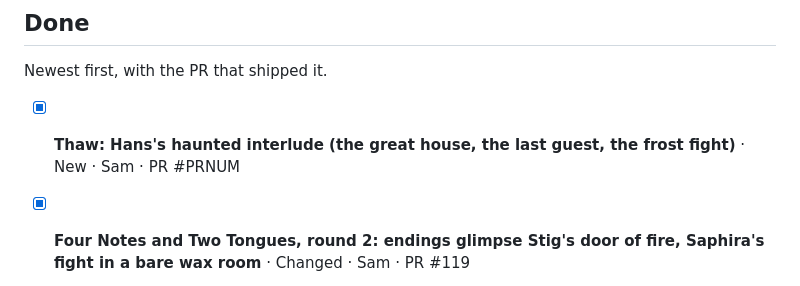
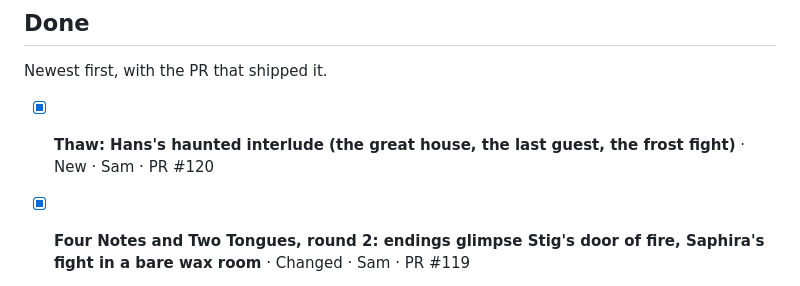
Before and after one commit to Pompelmoes-Garandor/chronicle-of-valeria, a Markdown page: BACKLOG.md, the part around the change. Drawn GitHub-style.

Commit message:
Backlog: Thaw is #120
Co-Authored-By: Claude Opus 5.5 <noreply@anthropic.com>
Claude-Session: https://claude.ai/code/session_017vywR8Q6AwfMUZLiZ2GVDj

```diff
--- a/BACKLOG.md
+++ b/BACKLOG.md
@@ -65,7 +65,7 @@ Not planned. Kept so nobody re-proposes them without a reason.
 
 Newest first, with the PR that shipped it.
 
-- [x] **Thaw: Hans's haunted interlude (the great house, the last guest, the frost fight)** · New · Sam · PR #PRNUM
+- [x] **Thaw: Hans's haunted interlude (the great house, the last guest, the frost fight)** · New · Sam · PR #120
 - [x] **Four Notes and Two Tongues, round 2: endings glimpse Stig's door of fire, Saphira's fight in a bare wax room** · Changed · Sam · PR #119
 - [x] **Katy's *Four Notes* and Saphira's *Two Tongues*: haunted interludes with visions, cutscenes, 18 paintings, their own sound and a balanced fight each (held back until Sam plays them)** · New · Sam · PR #118
 - [x] **The Eleven Paces with the shovel statue: ash on the sleeve, firelight from the first frame, closer phone huddle** · Changed · Sam · PR #116
```
